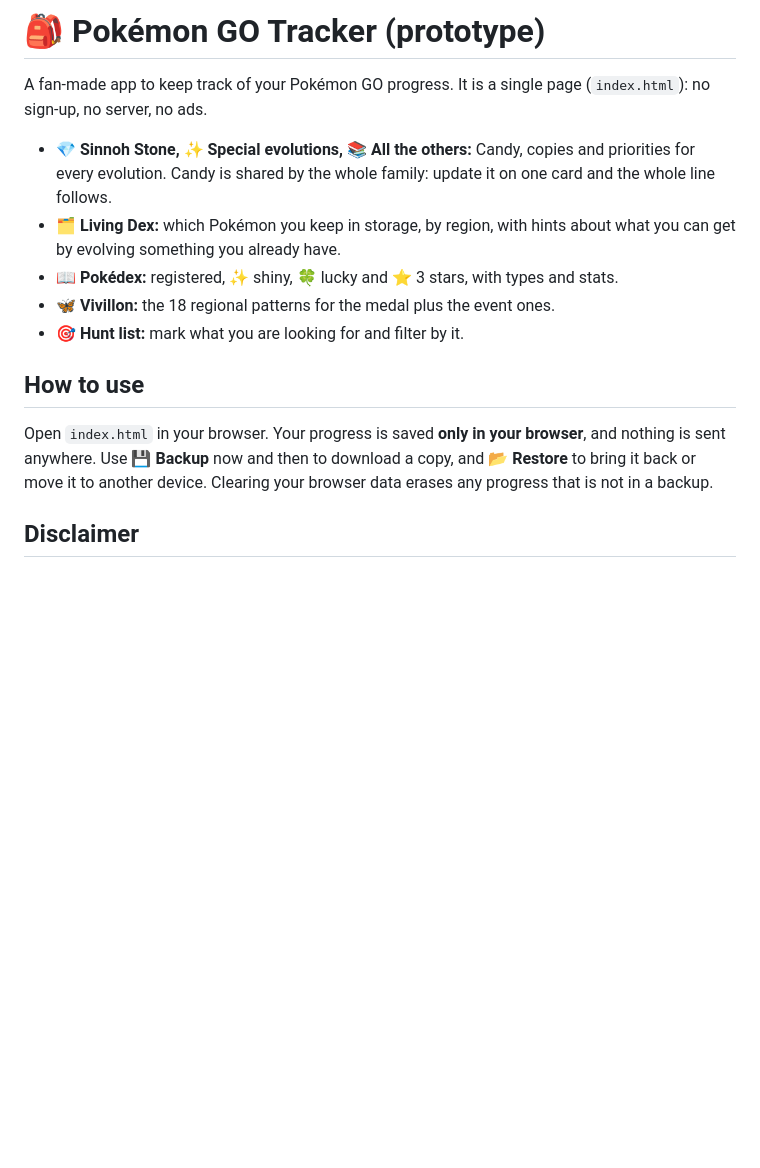
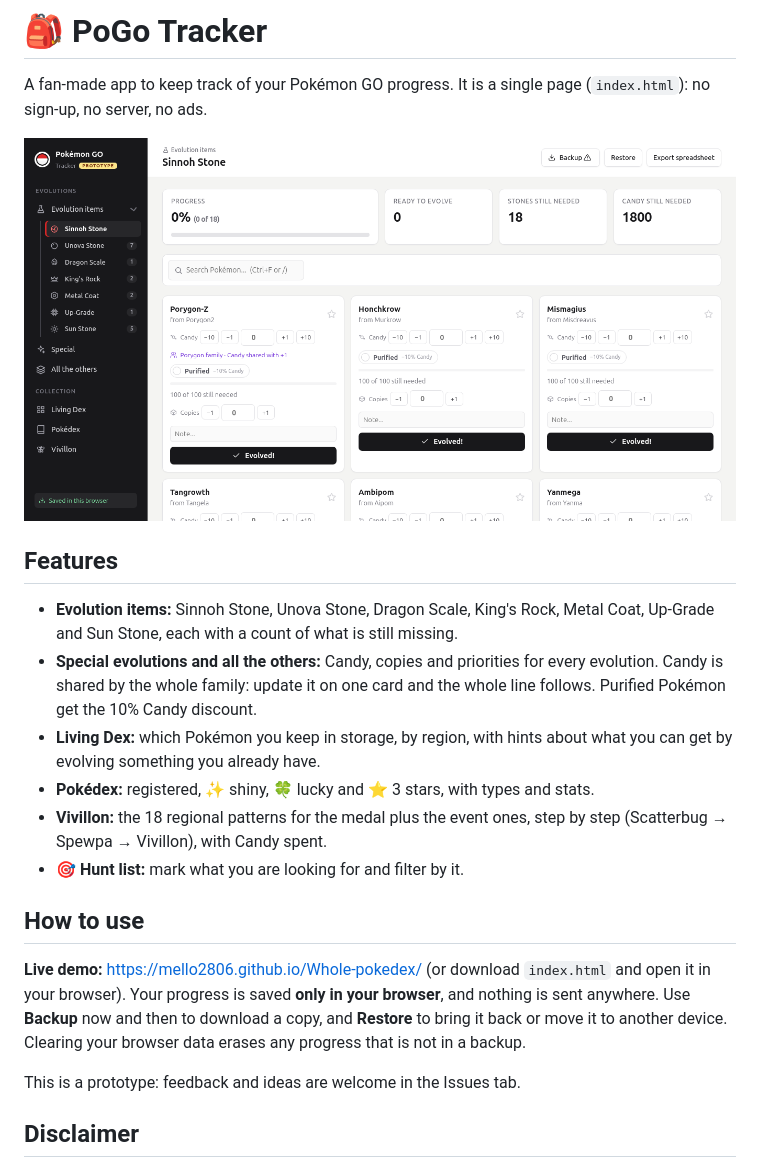
Before and after one commit to Mello2806/Whole-pokedex, a Markdown page: README.md, the part around the change. GitHub-like rendering; pictures changed too: screenshot.png (added); blank space fills up the shorter version.

Commit message:
Update to PoGo Tracker: new layout, evolution items, Vivillon, screenshot
Co-Authored-By: Claude Opus 5.5 <noreply@anthropic.com>

```diff
--- a/README.md
+++ b/README.md
@@ -1,18 +1,26 @@
-# 🎒 Pokémon GO Tracker (prototype)
+# 🎒 PoGo Tracker
 
 A fan-made app to keep track of your Pokémon GO progress. It is a single page (`index.html`): no sign-up, no server, no ads.
 
-- **💎 Sinnoh Stone, ✨ Special evolutions, 📚 All the others:** Candy, copies and priorities for every evolution. Candy is shared by the whole family: update it on one card and the whole line follows.
-- **🗂️ Living Dex:** which Pokémon you keep in storage, by region, with hints about what you can get by evolving something you already have.
-- **📖 Pokédex:** registered, ✨ shiny, 🍀 lucky and ⭐ 3 stars, with types and stats.
-- **🦋 Vivillon:** the 18 regional patterns for the medal plus the event ones.
+![PoGo Tracker screenshot](screenshot.png)
+
+## Features
+
+- **Evolution items:** Sinnoh Stone, Unova Stone, Dragon Scale, King's Rock, Metal Coat, Up-Grade and Sun Stone, each with a count of what is still missing.
+- **Special evolutions and all the others:** Candy, copies and priorities for every evolution. Candy is shared by the whole family: update it on one card and the whole line follows. Purified Pokémon get the 10% Candy discount.
+- **Living Dex:** which Pokémon you keep in storage, by region, with hints about what you can get by evolving something you already have.
+- **Pokédex:** registered, ✨ shiny, 🍀 lucky and ⭐ 3 stars, with types and stats.
+- **Vivillon:** the 18 regional patterns for the medal plus the event ones, step by step (Scatterbug → Spewpa → Vivillon), with Candy spent.
 - **🎯 Hunt list:** mark what you are looking for and filter by it.
 
 ## How to use
 
-Open `index.html` in your browser. Your progress is saved **only in your browser**, and nothing is sent anywhere.
-Use **💾 Backup** now and then to download a copy, and **📂 Restore** to bring it back or move it to another device.
+**Live demo:** https://mello2806.github.io/Whole-pokedex/ (or download `index.html` and open it in your browser).
+Your progress is saved **only in your browser**, and nothing is sent anywhere.
+Use **Backup** now and then to download a copy, and **Restore** to bring it back or move it to another device.
 Clearing your browser data erases any progress that is not in a backup.
+
+This is a prototype: feedback and ideas are welcome in the Issues tab.
 
 ## Disclaimer
 
```
Also changed, not shown: 1 other file.
